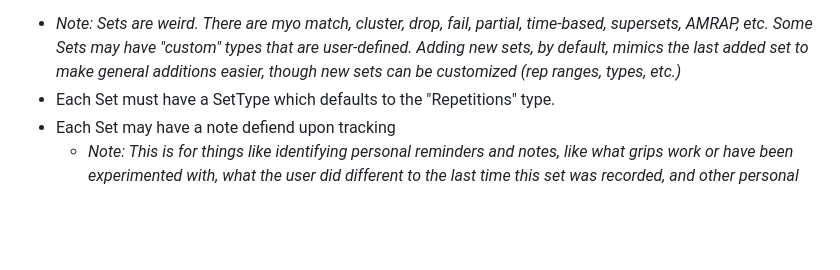
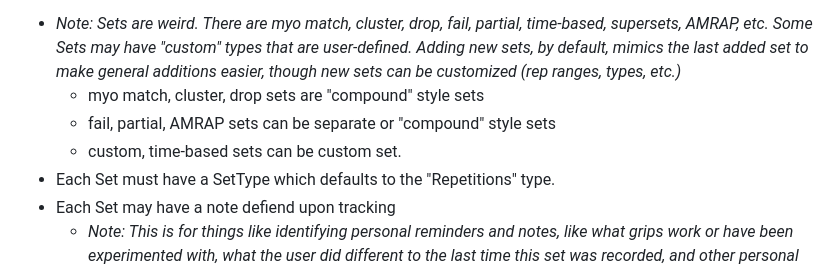
Before and after one commit to ccioanca/Workout-Tracker, a Markdown page: README.md, the part around the change. Drawn GitHub-style; blank space fills up the shorter version.

Commit message:
Some README/Architecture/Interactions changes
Tried to write an interactions document to identify how I expect people to use the app.

```diff
--- a/README.md
+++ b/README.md
@@ -90,6 +90,9 @@ That being said, you can easily start to build a "local" database of exercises.
 
 **Set**
 - *Note: Sets are _weird_. There are myo match, cluster, drop, fail, partial, time-based, supersets, AMRAP, etc. Some Sets may have "custom" types that are user-defined. Adding new sets, by default, mimics the last added set to make general additions easier, though new sets can be customized (rep ranges, types, etc.)*
+    - myo match, cluster, drop sets are "compound" style sets
+    - fail, partial, AMRAP sets can be separate or "compound" style sets
+    - custom, time-based sets can be custom set.
 - Each Set must have a SetType which defaults to the "Repetitions" type.
 - Each Set may have a note defiend upon tracking
     - *Note: This is for things like identifying personal reminders and notes, like what grips work or have been experimented with, what the user did different to the last time this set was recorded, and other personal notes that are worth keeping track of.*
```
Also changed, not shown: ARCHITECTURE.md (+14 -6 lines), INTERACTIONS.md (added, +25 -0 lines).
